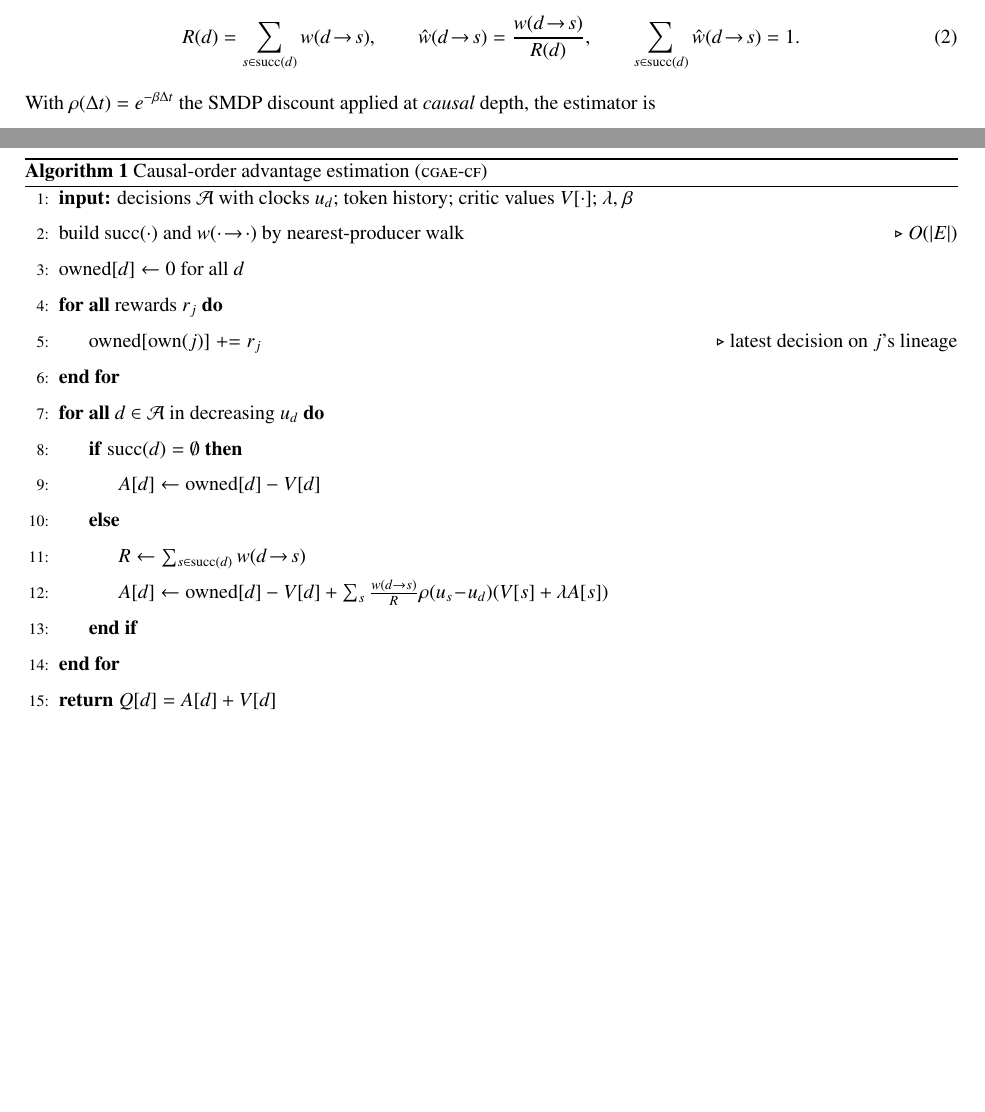
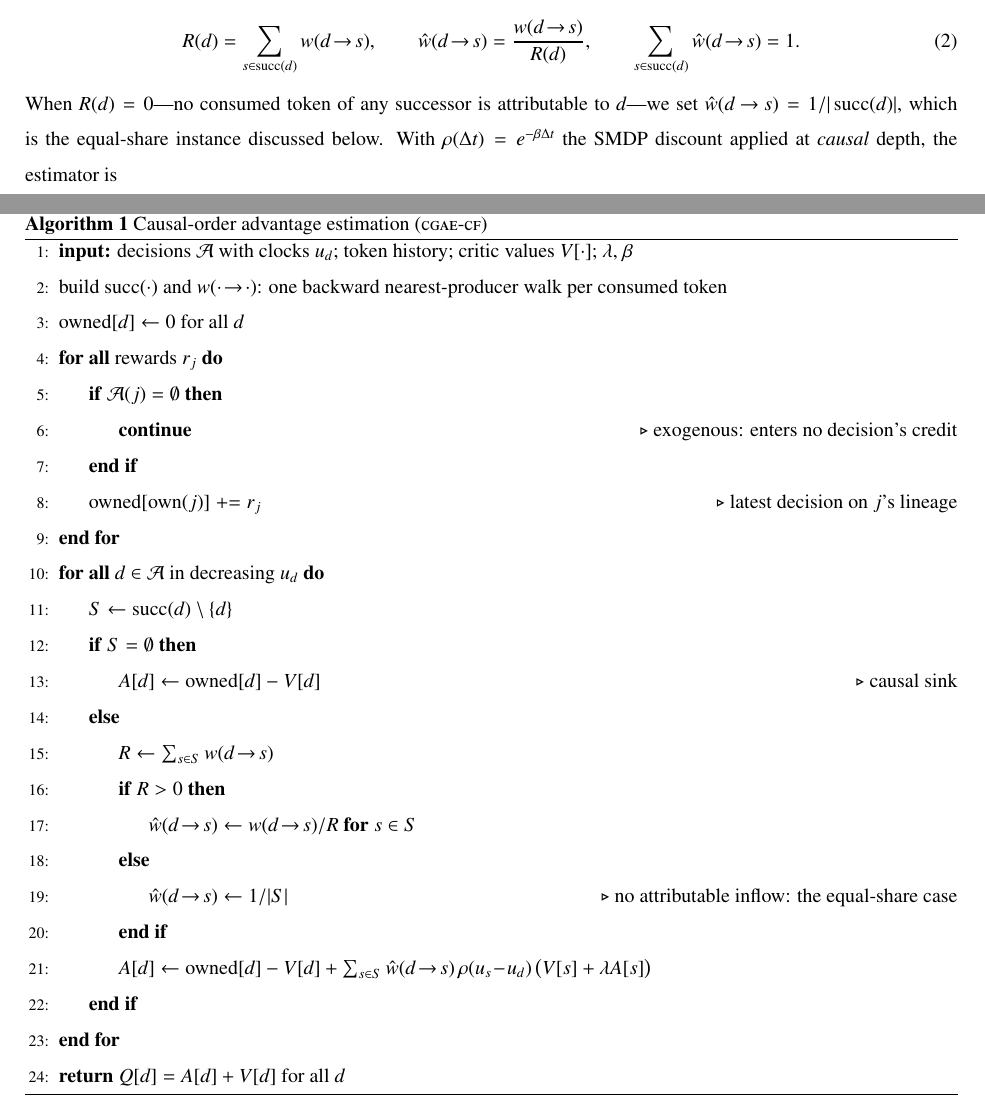
Before and after one commit to bpogroup/gympn, a LaTeX problem sheet (examples/paper_examples/suite/paper/main_v3.tex): two parts of pages 9 and 10 of 39 before the commit and two parts of pages 9 and 39 of 39 after it, joined at a grey line, cut so that both start at the same text, the shorter picture padded with empty space. Compiled offline with pdfLaTeX.

Commit message:
Correct the cgae-cflow algorithm box against the implementation
The box already existed; three details in it did not match
_redistribute_cgae, and one of them made the stated algorithm undefined.

  - R = 0 was unhandled. The box divided by the row sum unconditionally, so a
    decision with no attributable inflow to any successor divides by zero. The
    implementation falls back to uniform weights -- the equal-share case, i.e.
    the mean variant. Added to both the box and the equation that defines the
    normalized weights, which had the same hole.
  - succ(d) did not exclude d. The implementation drops self-edges before
    combining successors.
  - rewards with no decision in their lineage were not mentioned. These are
    exogenous and enter no decision's credit; the implementation skips them
    before ownership is assigned.

Also dropped the O(|E|) cost annotation on the graph construction. Building
succ does one backward ancestry walk per consumed token, which is not O(|E|)
in general, and the claim was not worth defending for a line that is only
describing the step.

Builds clean at 39pp.

Co-Authored-By: Claude Opus 5 <noreply@anthropic.com>
Claude-Session: https://claude.ai/code/session_018oGqX4LN9vmZMAqdax9mna

```diff
--- a/examples/paper_examples/suite/paper/main_v3.tex
+++ b/examples/paper_examples/suite/paper/main_v3.tex
@@ -553,6 +553,9 @@ R(d) = \sum_{s\in\suc(d)} w(d\!\to\!s), \qquad
 \sum_{s\in\suc(d)}\hat{w}(d\!\to\!s)=1 .
 \label{eq:sucsum}
 \end{equation}
+When $R(d)=0$---no consumed token of any successor is attributable to $d$---we
+set $\hat w(d\!\to\!s)=1/|\suc(d)|$, which is the equal-share instance discussed
+below.
 With $\rho(\Delta t)=e^{-\beta\Delta t}$ the SMDP discount applied at
 \emph{causal} depth, the estimator is
 \begin{equation}
@@ -574,22 +577,34 @@ self-consistent. Algorithm~\ref{alg:cflow} states the procedure.
 \begin{algorithmic}[1]
 \State \textbf{input:} decisions $\Ascr$ with clocks $u_d$; token history;
        critic values $V[\cdot]$; $\lambda$, $\beta$
-\State build $\suc(\cdot)$ and $w(\cdot\!\to\!\cdot)$ by nearest-producer walk
-       \Comment{$O(|E|)$}
+\State build $\suc(\cdot)$ and $w(\cdot\!\to\!\cdot)$: one backward
+       nearest-producer walk per consumed token
 \State $\mathrm{owned}[d]\gets 0$ for all $d$
 \ForAll{rewards $r_j$}
+  \If{$\Ascr(j)=\emptyset$}
+    \State \textbf{continue} \Comment{exogenous: enters no decision's credit}
+  \EndIf
   \State $\mathrm{owned}[\own(j)] \mathrel{+}= r_j$
          \Comment{latest decision on $j$'s lineage}
 \EndFor
 \ForAll{$d\in\Ascr$ in decreasing $u_d$}
-  \If{$\suc(d)=\emptyset$} \State $A[d]\gets \mathrm{owned}[d]-V[d]$
+  \State $S \gets \suc(d)\setminus\{d\}$
+  \If{$S=\emptyset$}
+    \State $A[d]\gets \mathrm{owned}[d]-V[d]$ \Comment{causal sink}
   \Else
-    \State $R\gets\sum_{s\in\suc(d)} w(d\!\to\!s)$
+    \State $R\gets\sum_{s\in S} w(d\!\to\!s)$
+    \If{$R>0$}
+      \State $\hat w(d\!\to\!s)\gets w(d\!\to\!s)/R$ \textbf{for} $s\in S$
+    \Else
+      \State $\hat w(d\!\to\!s)\gets 1/|S|$
+             \Comment{no attributable inflow: the equal-share case}
+    \EndIf
     \State $A[d]\gets \mathrm{owned}[d]-V[d]
-            +\sum_{s} \tfrac{w(d\to s)}{R}\rho(u_s\!-\!u_d)(V[s]+\lambda A[s])$
+            +\sum_{s\in S} \hat w(d\!\to\!s)\,\rho(u_s\!-\!u_d)\,
+             \bigl(V[s]+\lambda A[s]\bigr)$
   \EndIf
 \EndFor
-\State \textbf{return} $Q[d]=A[d]+V[d]$
+\State \textbf{return} $Q[d]=A[d]+V[d]$ for all $d$
 \end{algorithmic}
 \end{algorithm}
 
```
Also changed, not shown: examples/paper_examples/suite/paper/main_v3.pdf.
